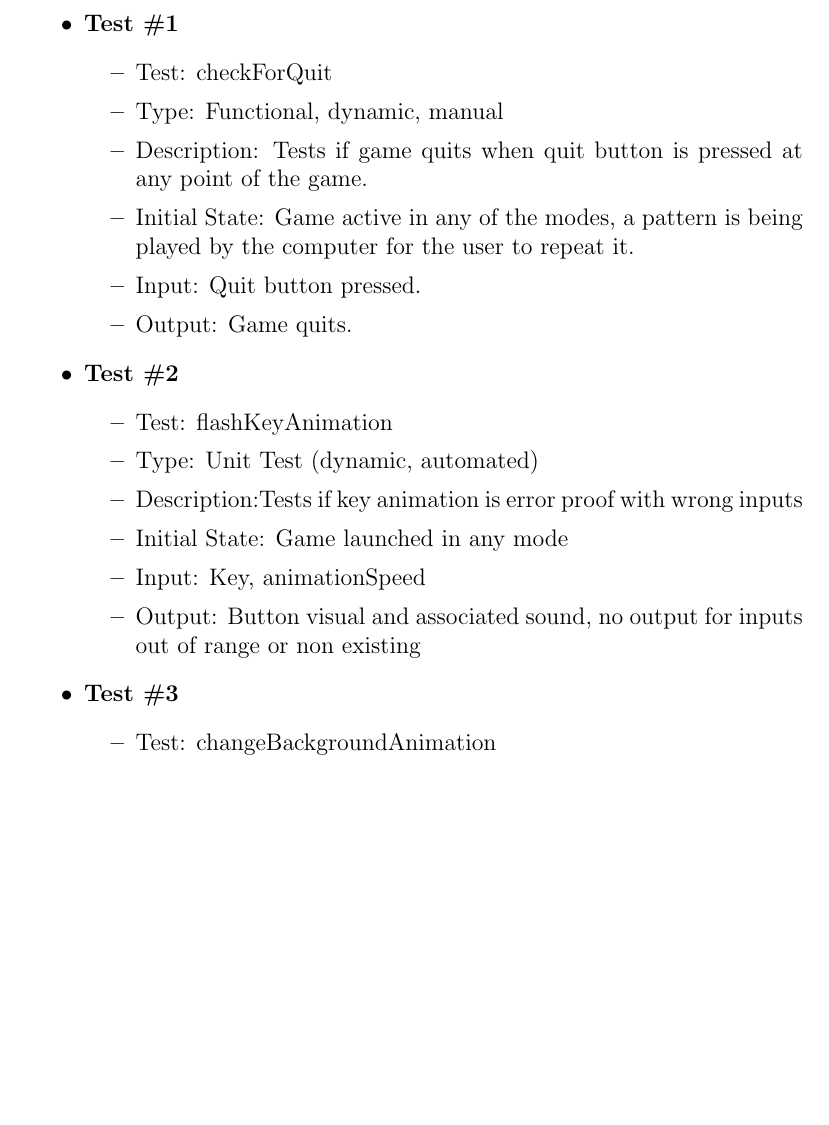
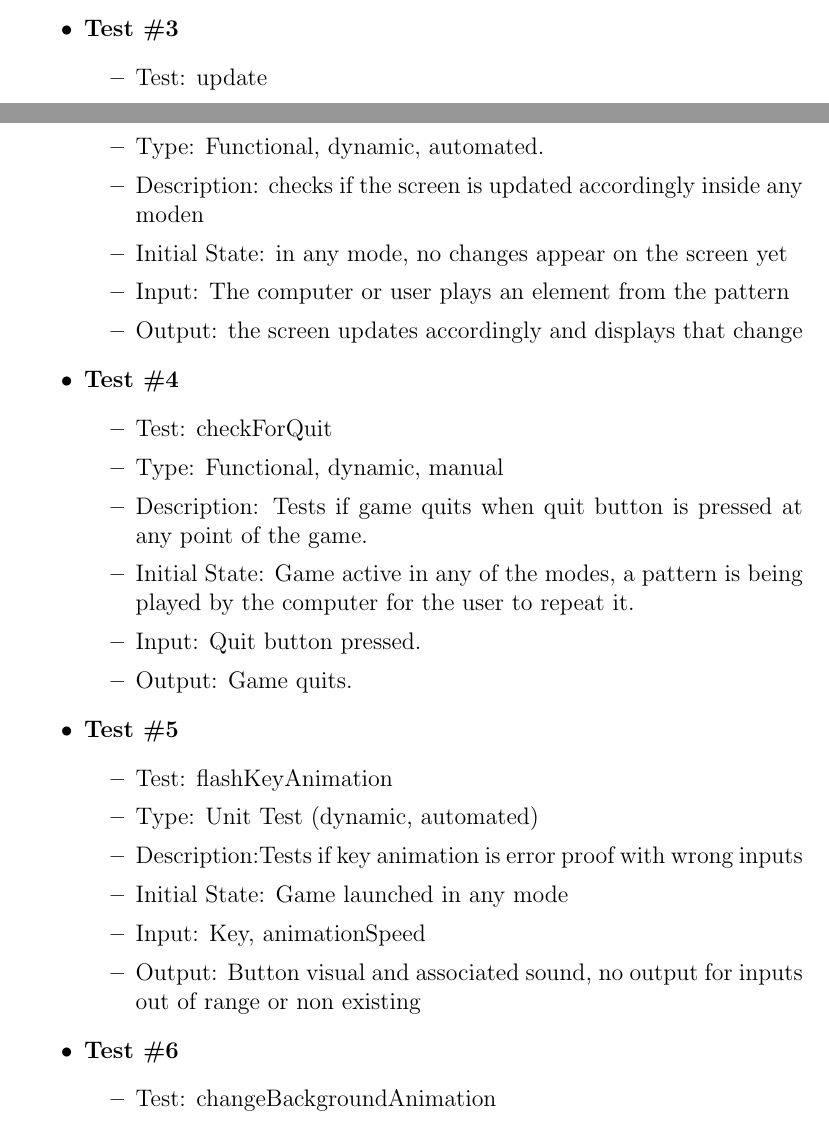
Before and after one commit to JP-Dakran/DNA_Says, a LaTeX document (Doc/TestPlan/TestPlan.tex): part of page 25 of 28 before the commit and two parts of pages 24 and 25 of 28 after it, the two joined at a grey line, cut so that both start at the same text, the shorter picture padded with empty space. Compiled offline with pdfLaTeX.

Commit message:
Update TestPlan.tex

```diff
--- a/Doc/TestPlan/TestPlan.tex
+++ b/Doc/TestPlan/TestPlan.tex
@@ -673,7 +681,19 @@ A set of unit tests will be performed on functions used in the implementation of
 \item Output: transition to the desired screen is successful, without any left-overs from the previous screen
 \end{itemize}
 
-\item \textbf{Test \#1}
+
+\item \textbf{Test \#3}
+\begin{itemize}
+\item Test: update
+\item Type: Functional, dynamic, automated.
+\item Description:   checks if the screen is updated accordingly inside any moden
+\item Initial State:  in any mode, no changes appear on the screen yet
+\item Input: The computer or user plays an element from the pattern
+\item Output: the screen updates accordingly and displays that change
+\end{itemize}
+
+
+\item \textbf{Test \#4}
 \begin{itemize}
 \item Test: checkForQuit
 \item Type: Functional, dynamic, manual
@@ -683,7 +703,7 @@ A set of unit tests will be performed on functions used in the implementation of
 \item Output: Game quits.
 \end{itemize}
 
-\item \textbf{Test \#2}
+\item \textbf{Test \#5}
 \begin{itemize}
 \item Test: flashKeyAnimation
 \item Type: Unit Test (dynamic, automated)
@@ -693,7 +713,7 @@ A set of unit tests will be performed on functions used in the implementation of
 \item Output: Button visual and associated sound, no output for inputs out of range or non existing
 \end{itemize}
 
-\item \textbf{Test \#3}
+\item \textbf{Test \#6}
 \begin{itemize}
 \item Test: changeBackgroundAnimation
 \item Type: Unit Test (dynamic, automated)
```
Also changed, not shown: Doc/TestPlan/TestPlan.tex (30 more changed lines).
